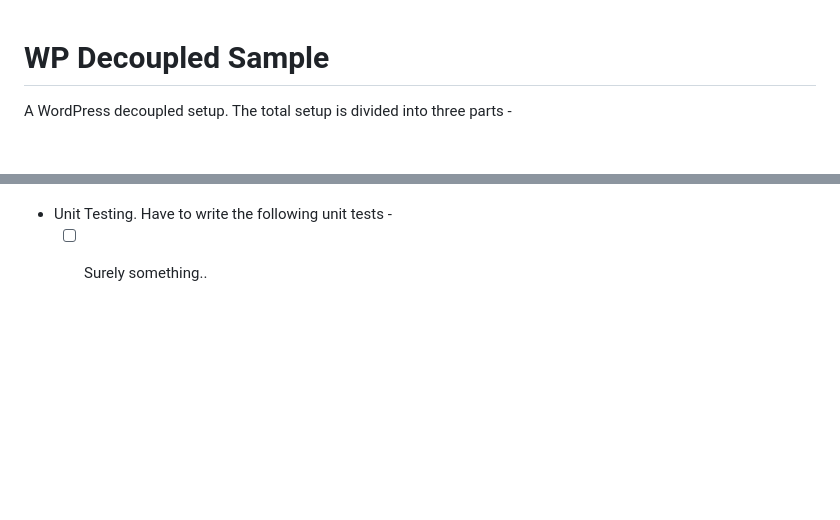
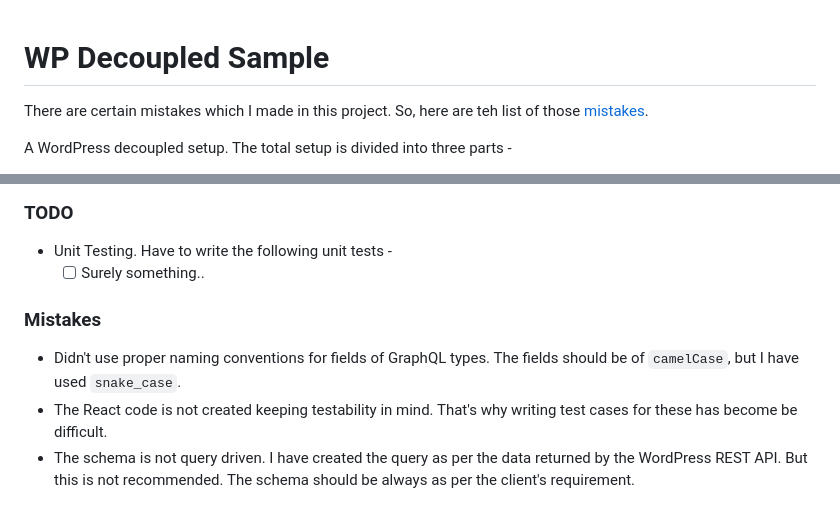
Before and after one commit to Souptik2001/wp-decoupled-base, a Markdown page: README.md, 2 parts joined by grey strips. Rendered like a GitHub page; blank space fills up the shorter version.

Commit message:
docs: Add project limitations
Signed-off-by: Souptik Datta <souptikdatta2001@gmail.com>

```diff
--- a/README.md
+++ b/README.md
@@ -1,4 +1,6 @@
 # WP Decoupled Sample
+
+There are certain mistakes which I made in this project. So, here are teh list of those [mistakes](#mistakes).
 
 A WordPress decoupled setup. The total setup is divided into three parts -
 - **WordPress** - Just a CMS to store the data and exposes the data to be consumed by its REST API.
@@ -52,3 +54,9 @@ Also here, the codebase is not mapped to the docker container volumes. Therefore
 
 - Unit Testing. Have to write the following unit tests -
   - [ ] Surely something..
+
+### Mistakes
+
+- Didn't use proper naming conventions for fields of GraphQL types. The fields should be of `camelCase`, but I have used `snake_case`.
+- The React code is not created keeping testability in mind. That's why writing test cases for these has become be difficult.
+- The schema is not query driven. I have created the query as per the data returned by the WordPress REST API. But this is not recommended. The schema should be always as per the client's requirement.
```
